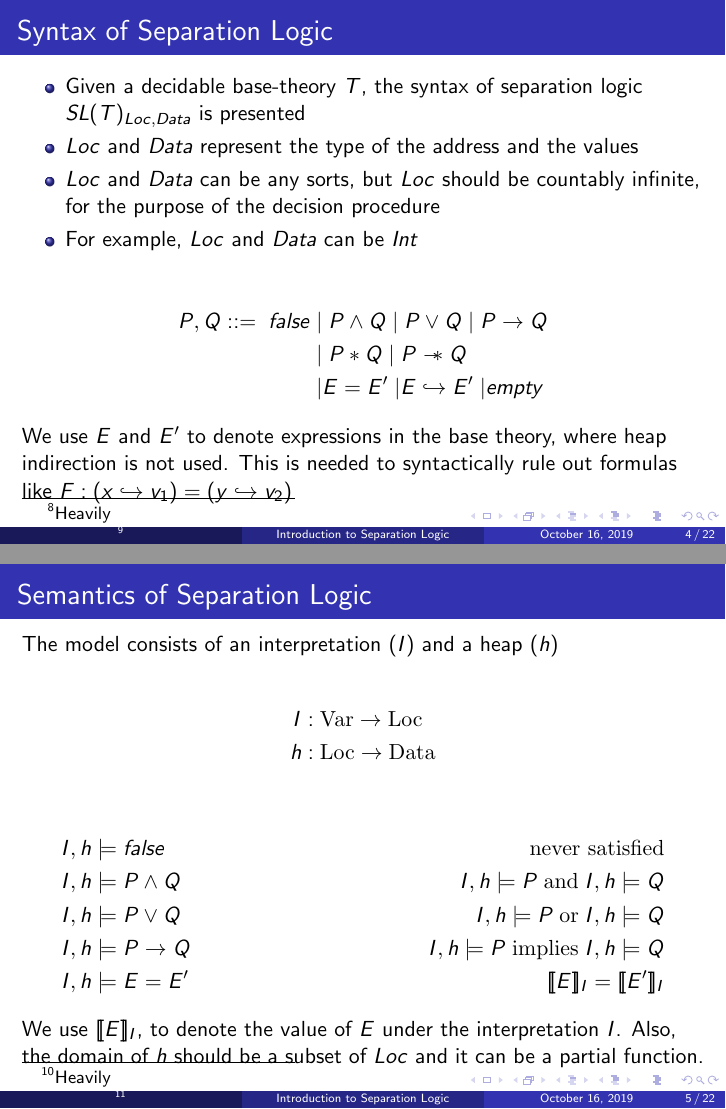
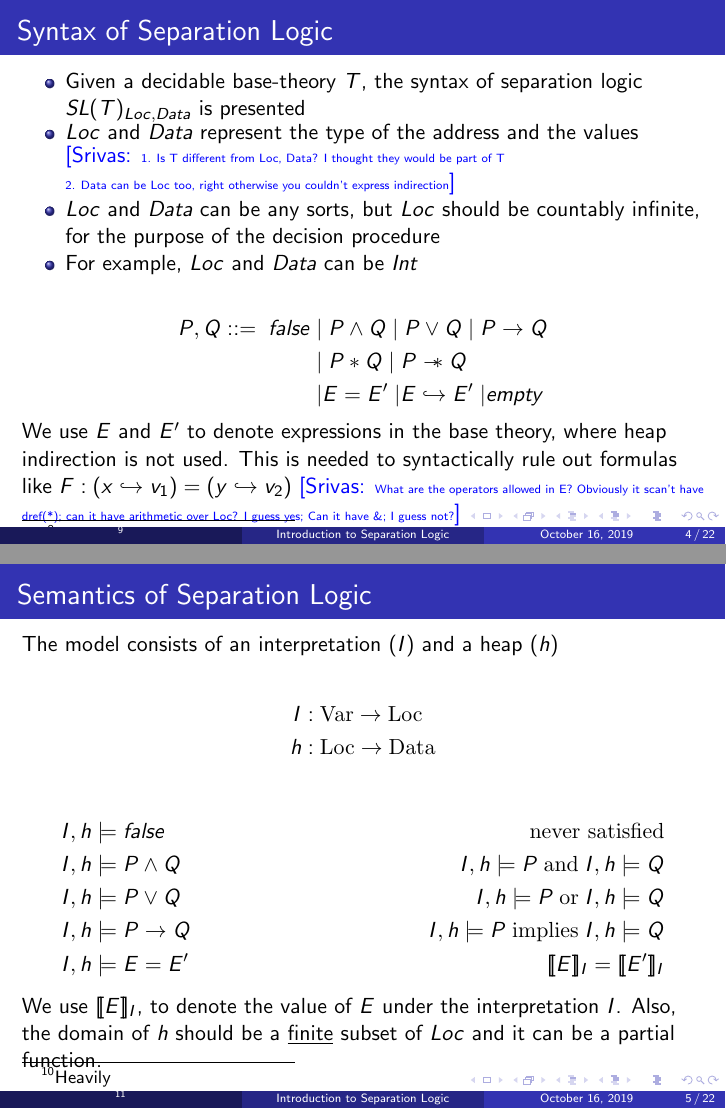
Before and after one commit to anmolsahoo25/seplogic_tasmt19, LaTeX slides (main.tex): pages 4 and 5 of 22, joined at a grey line. Compiled offline with pdfLaTeX.

Commit message:
new comments

```diff
--- a/main.tex
+++ b/main.tex
@@ -7,7 +7,7 @@
 \newcommand\sepimp{\mathrel{-\mkern-6mu*}}
 
 \newcommand{\mscmt}[1]{{\color{blue} [Srivas: {#1}]}}
-\newcommand{\sncmt}[1]{{\color{green} [Srinidhi: {#1}]}}
+\newcommand{\ascmt}[1]{{\color{green} [Anmol: {#1}]}}
 
 
 %------------------------------------------------------------
@@ -64,6 +64,8 @@
 \begin{itemize}
 \item Given a decidable base-theory $T$, the syntax of separation logic $SL(T)_{Loc,Data}$ is presented
 \item $Loc$ and $Data$ represent the type of the address and the values
+\mscmt{\tiny{1. Is T different from Loc, Data?  I thought they would be part of T \\
+2. Data can be Loc too, right otherwise you couldn't express indirection}}
 \item $Loc$ and $Data$ can be any sorts, but $Loc$ should be countably
     infinite, for the purpose of the decision procedure
 \item For example, $Loc$ and $Data$ can be $Int$
@@ -84,6 +86,8 @@
 We use $E$ and $E'$ to denote expressions in the base theory,
 where heap indirection is not used. This is needed to syntactically
 rule out formulas like $F : (x \hookrightarrow v_1) = (y \hookrightarrow v_2)$
+\mscmt{\tiny{What are the operators allowed in E?  Obviously it scan't have dref(*); can it have arithmetic over Loc?  I guess yes;
+Can it have \&; I guess not?}}
 \end{frame}
 %---------------------------------------------------------
 
@@ -105,7 +109,7 @@ The model consists of an interpretation $(I)$ and a heap $(h)$
     I,h &\models E = E' \hspace{3.5cm} & [\![ E ]\!]_I = [\![ E' ]\!]_I
 \end{align*}
 
-We use $[\![E]\!]_I$, to denote the value of $E$ under the interpretation $I$. Also, the domain of $h$ should be a subset of $Loc$ and it can be
+We use $[\![E]\!]_I$, to denote the value of $E$ under the interpretation $I$. Also, the domain of $h$ should be a \underline{finite} subset of $Loc$ and it can be
 a partial function.
 \end{frame}
 
```
Also changed, not shown: main.pdf.
